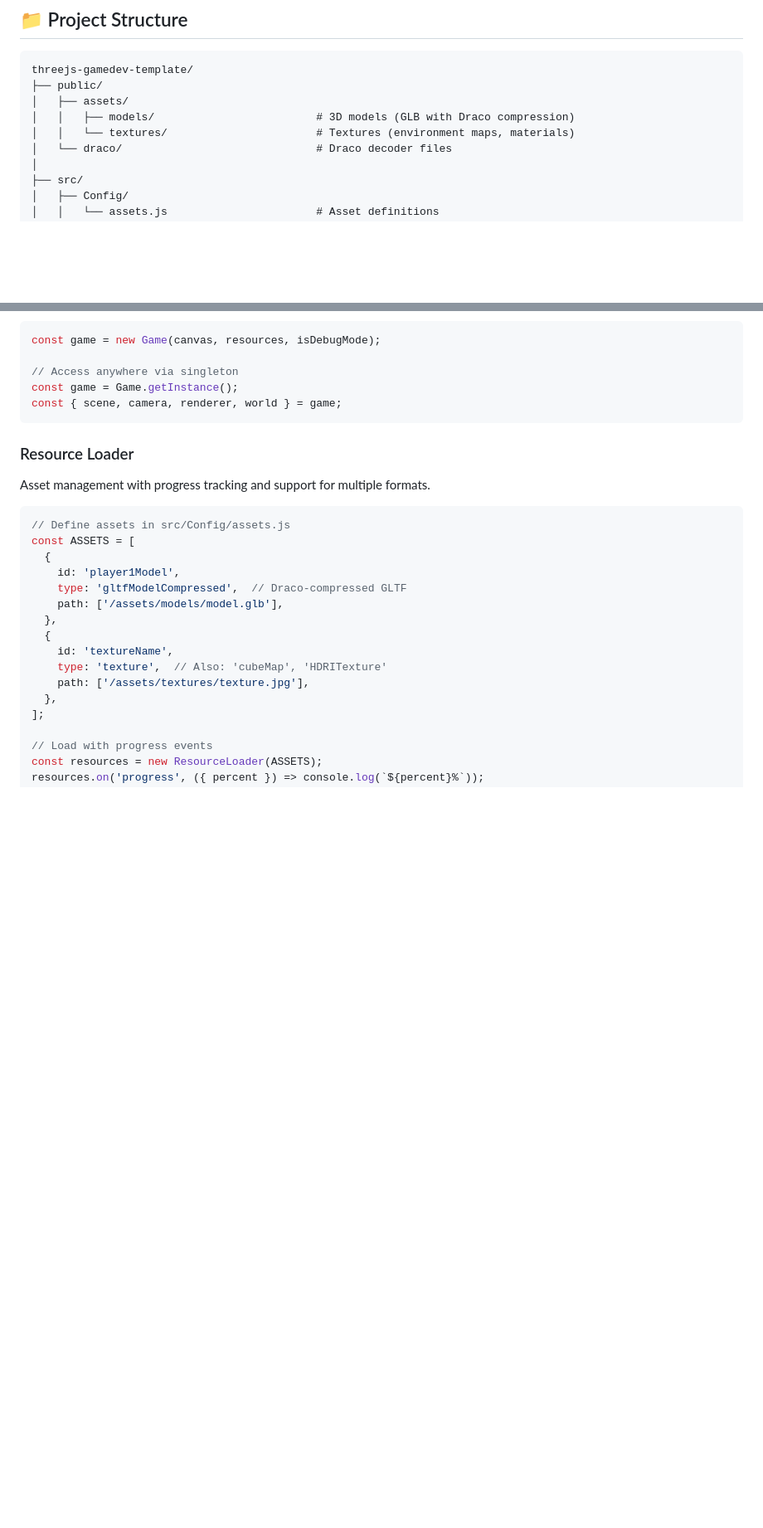
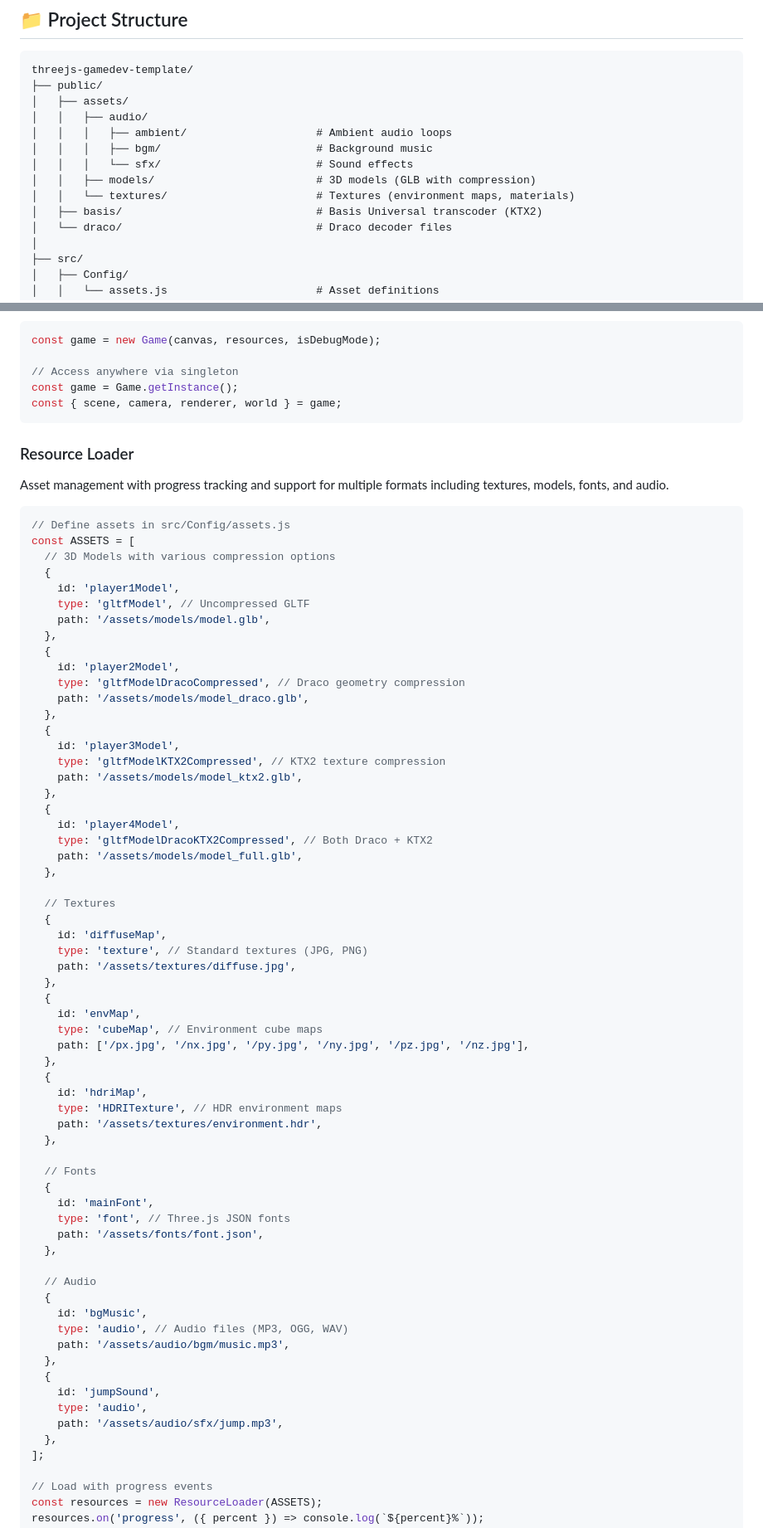
Before and after one commit to SahilK-027/threejs-gamedev-template, a Markdown page: README.md, 2 parts joined by grey strips. Shown at 83% size. Rendered like a GitHub page; blank space fills up the shorter version.

Commit message:
✏️ chore: add README

````diff
--- a/README.md
+++ b/README.md
@@ -42,8 +42,13 @@ Add `?mode=debug` to the URL to enable debug mode with performance monitoring an
 threejs-gamedev-template/
 ├── public/
 │   ├── assets/
-│   │   ├── models/                         # 3D models (GLB with Draco compression)
+│   │   ├── audio/
+│   │   │   ├── ambient/                    # Ambient audio loops
+│   │   │   ├── bgm/                        # Background music
+│   │   │   └── sfx/                        # Sound effects
+│   │   ├── models/                         # 3D models (GLB with compression)
 │   │   └── textures/                       # Textures (environment maps, materials)
+│   ├── basis/                              # Basis Universal transcoder (KTX2)
 │   └── draco/                              # Draco decoder files
 │
 ├── src/
@@ -112,20 +124,67 @@ const { scene, camera, renderer, world } = game;
 
 ### Resource Loader
 
-Asset management with progress tracking and support for multiple formats.
+Asset management with progress tracking and support for multiple formats including textures, models, fonts, and audio.
 
 ```javascript
 // Define assets in src/Config/assets.js
 const ASSETS = [
+  // 3D Models with various compression options
   {
     id: 'player1Model',
-    type: 'gltfModelCompressed',  // Draco-compressed GLTF
-    path: ['/assets/models/model.glb'],
+    type: 'gltfModel', // Uncompressed GLTF
+    path: '/assets/models/model.glb',
   },
   {
-    id: 'textureName',
-    type: 'texture',  // Also: 'cubeMap', 'HDRITexture'
-    path: ['/assets/textures/texture.jpg'],
+    id: 'player2Model',
+    type: 'gltfModelDracoCompressed', // Draco geometry compression
+    path: '/assets/models/model_draco.glb',
+  },
+  {
+    id: 'player3Model',
+    type: 'gltfModelKTX2Compressed', // KTX2 texture compression
+    path: '/assets/models/model_ktx2.glb',
+  },
+  {
+    id: 'player4Model',
+    type: 'gltfModelDracoKTX2Compressed', // Both Draco + KTX2
+    path: '/assets/models/model_full.glb',
+  },
+
+  // Textures
+  {
+    id: 'diffuseMap',
+    type: 'texture', // Standard textures (JPG, PNG)
+    path: '/assets/textures/diffuse.jpg',
+  },
+  {
+    id: 'envMap',
+    type: 'cubeMap', // Environment cube maps
+    path: ['/px.jpg', '/nx.jpg', '/py.jpg', '/ny.jpg', '/pz.jpg', '/nz.jpg'],
+  },
+  {
+    id: 'hdriMap',
+    type: 'HDRITexture', // HDR environment maps
+    path: '/assets/textures/environment.hdr',
+  },
+
+  // Fonts
+  {
+    id: 'mainFont',
+    type: 'font', // Three.js JSON fonts
+    path: '/assets/fonts/font.json',
+  },
+
+  // Audio
+  {
+    id: 'bgMusic',
+    type: 'audio', // Audio files (MP3, OGG, WAV)
+    path: '/assets/audio/bgm/music.mp3',
+  },
+  {
+    id: 'jumpSound',
+    type: 'audio',
+    path: '/assets/audio/sfx/jump.mp3',
   },
 ];
 
````
Also changed, not shown: other parts of README.md (+74 -1 lines).
